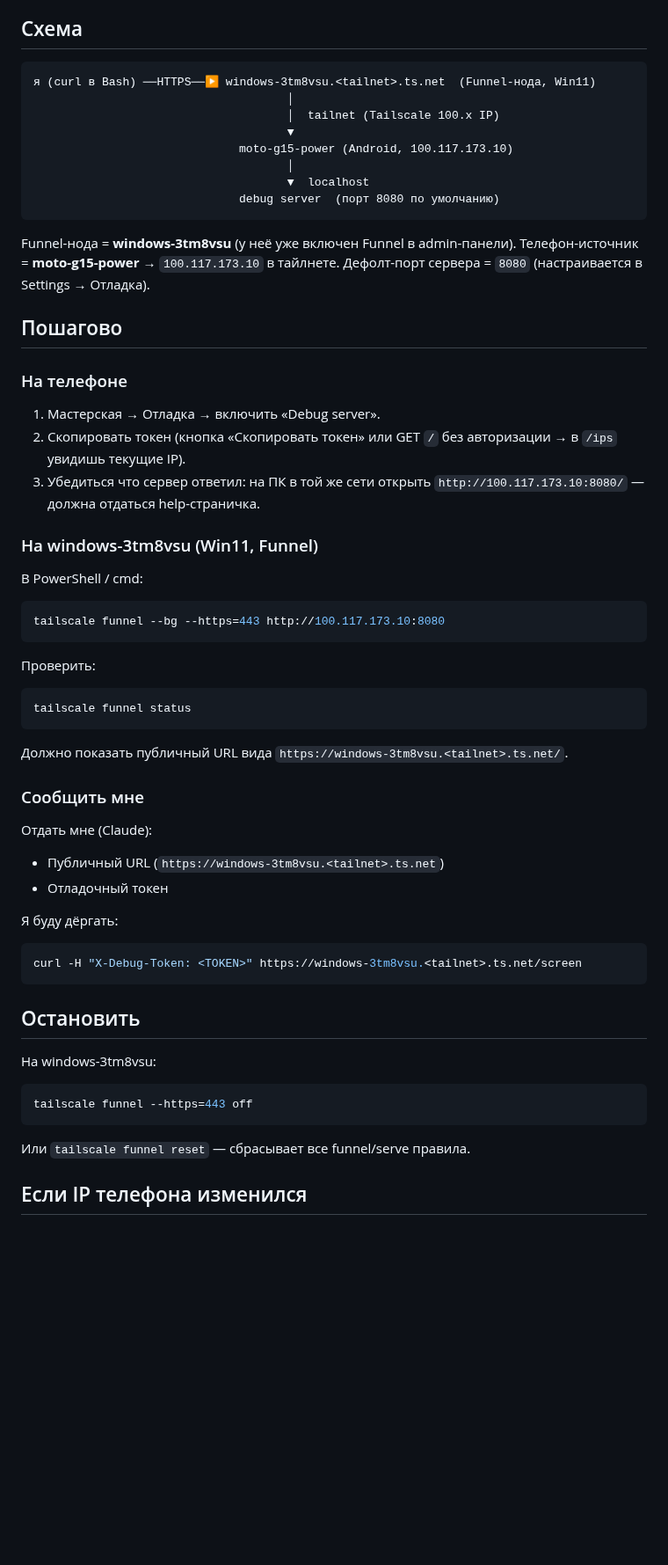
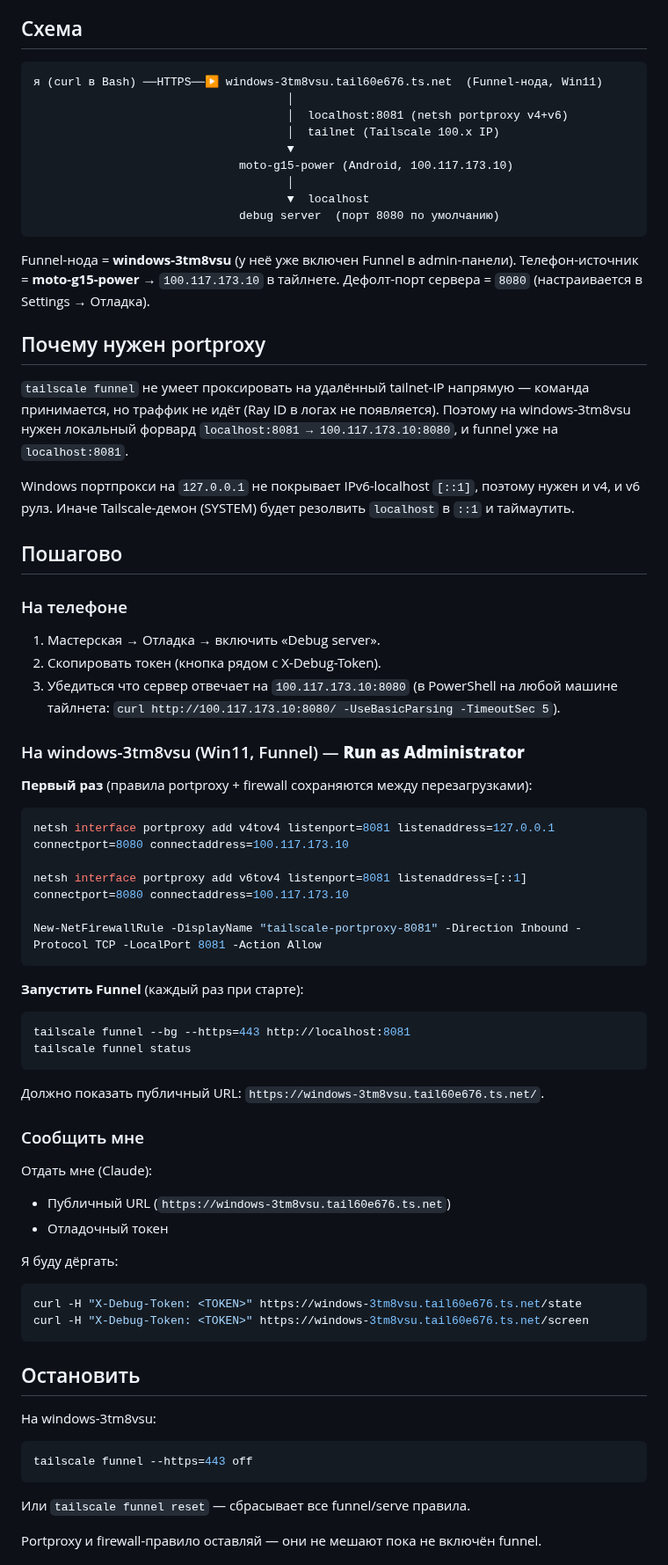
Before and after one commit to iamweasel89/musical-succotash, a Markdown page: docs/ops/tunnel.md, the part around one of its changes. Shown at 88% size. GitHub-like rendering; blank space fills up the shorter version.

Commit message:
docs(ops): tunnel.md — реально рабочий рецепт с IPv6 portproxy
Funnel не проксирует на удалённый tailnet-IP — нужен локальный
netsh portproxy на localhost:8081. И critically — v6tov4 правило
тоже, иначе Tailscale-демон резолвит localhost в [::1] и таймаутит.
Плюс firewall-разрешение. Всё проверено, работает.

Добавлен альтернативный путь через pinggy (SSH 443) — когда tailnet
недоступен.

https://claude.ai/code/session_01SWPPKLTUHNvhydcVgYpU5K

````diff
--- a/docs/ops/tunnel.md
+++ b/docs/ops/tunnel.md
@@ -5,8 +5,9 @@
 ## Схема
 
 ```
-я (curl в Bash) ──HTTPS──▶ windows-3tm8vsu.<tailnet>.ts.net  (Funnel-нода, Win11)
+я (curl в Bash) ──HTTPS──▶ windows-3tm8vsu.tail60e676.ts.net  (Funnel-нода, Win11)
                                      │
+                                     │  localhost:8081 (netsh portproxy v4+v6)
                                      │  tailnet (Tailscale 100.x IP)
                                      ▼
                               moto-g15-power (Android, 100.117.173.10)
@@ -19,41 +20,53 @@ Funnel-нода = **windows-3tm8vsu** (у неё уже включен Funnel в
 Телефон-источник = **moto-g15-power** → `100.117.173.10` в тайлнете.
 Дефолт-порт сервера = `8080` (настраивается в Settings → Отладка).
 
+## Почему нужен portproxy
+
+`tailscale funnel` не умеет проксировать на удалённый tailnet-IP напрямую — команда принимается, но траффик не идёт (Ray ID в логах не появляется). Поэтому на windows-3tm8vsu нужен локальный форвард `localhost:8081 → 100.117.173.10:8080`, и funnel уже на `localhost:8081`.
+
+Windows портпрокси на `127.0.0.1` не покрывает IPv6-localhost `[::1]`, поэтому нужен и v4, и v6 рулз. Иначе Tailscale-демон (SYSTEM) будет резолвить `localhost` в `::1` и таймаутить.
+
 ## Пошагово
 
 ### На телефоне
 
 1. Мастерская → Отладка → включить «Debug server».
-2. Скопировать токен (кнопка «Скопировать токен» или GET `/` без авторизации → в `/ips` увидишь текущие IP).
-3. Убедиться что сервер ответил: на ПК в той же сети открыть `http://100.117.173.10:8080/` — должна отдаться help-страничка.
+2. Скопировать токен (кнопка рядом с X-Debug-Token).
+3. Убедиться что сервер отвечает на `100.117.173.10:8080` (в PowerShell на любой машине тайлнета: `curl http://100.117.173.10:8080/ -UseBasicParsing -TimeoutSec 5`).
 
-### На windows-3tm8vsu (Win11, Funnel)
+### На windows-3tm8vsu (Win11, Funnel) — **Run as Administrator**
 
-В PowerShell / cmd:
+**Первый раз** (правила portproxy + firewall сохраняются между перезагрузками):
 
 ```powershell
-tailscale funnel --bg --https=443 http://100.117.173.10:8080
+netsh interface portproxy add v4tov4 listenport=8081 listenaddress=127.0.0.1 connectport=8080 connectaddress=100.117.173.10
+
+netsh interface portproxy add v6tov4 listenport=8081 listenaddress=[::1] connectport=8080 connectaddress=100.117.173.10
+
+New-NetFirewallRule -DisplayName "tailscale-portproxy-8081" -Direction Inbound -Protocol TCP -LocalPort 8081 -Action Allow
 ```
 
-Проверить:
+**Запустить Funnel** (каждый раз при старте):
 
 ```powershell
+tailscale funnel --bg --https=443 http://localhost:8081
 tailscale funnel status
 ```
 
-Должно показать публичный URL вида `https://windows-3tm8vsu.<tailnet>.ts.net/`.
+Должно показать публичный URL: `https://windows-3tm8vsu.tail60e676.ts.net/`.
 
 ### Сообщить мне
 
 Отдать мне (Claude):
 
-- Публичный URL (`https://windows-3tm8vsu.<tailnet>.ts.net`)
+- Публичный URL (`https://windows-3tm8vsu.tail60e676.ts.net`)
 - Отладочный токен
 
 Я буду дёргать:
 
 ```bash
-curl -H "X-Debug-Token: <TOKEN>" https://windows-3tm8vsu.<tailnet>.ts.net/screen
+curl -H "X-Debug-Token: <TOKEN>" https://windows-3tm8vsu.tail60e676.ts.net/state
+curl -H "X-Debug-Token: <TOKEN>" https://windows-3tm8vsu.tail60e676.ts.net/screen
 ```
 
 ## Остановить
@@ -66,5 +79,5 @@ tailscale funnel --https=443 off
 
 Или `tailscale funnel reset` — сбрасывает все funnel/serve правила.
 
-## Если IP телефона изменился
+Portproxy и firewall-правило оставляй — они не мешают пока не включён funnel.
 
````
Also changed, not shown: other parts of docs/ops/tunnel.md (+20 -4 lines).
